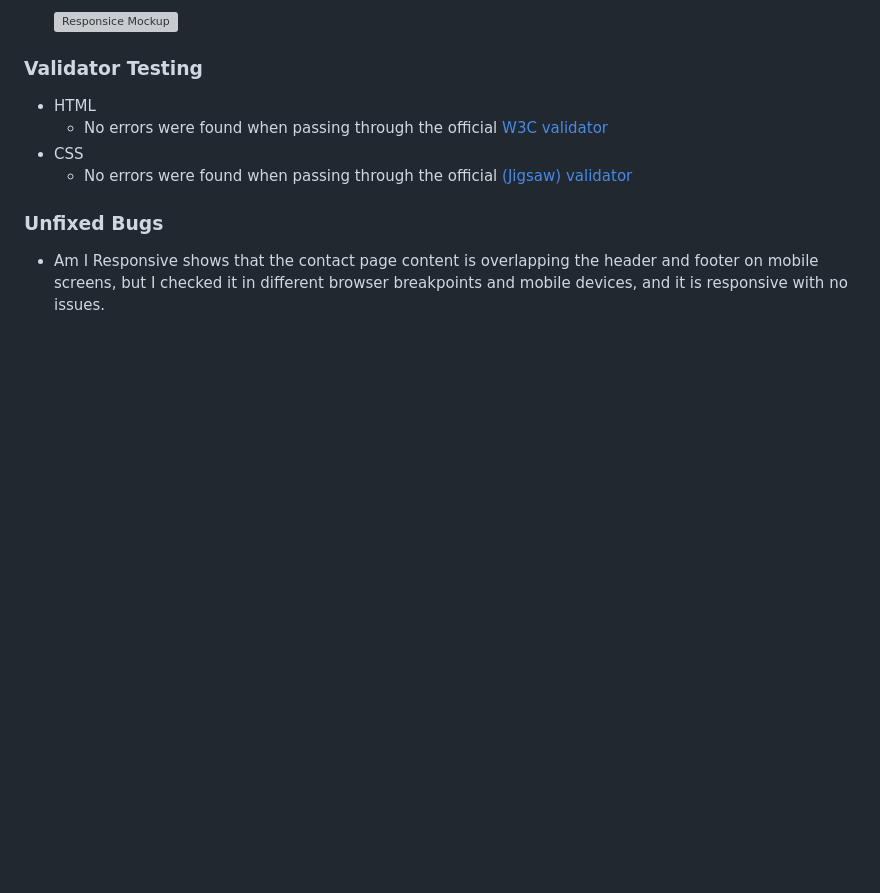
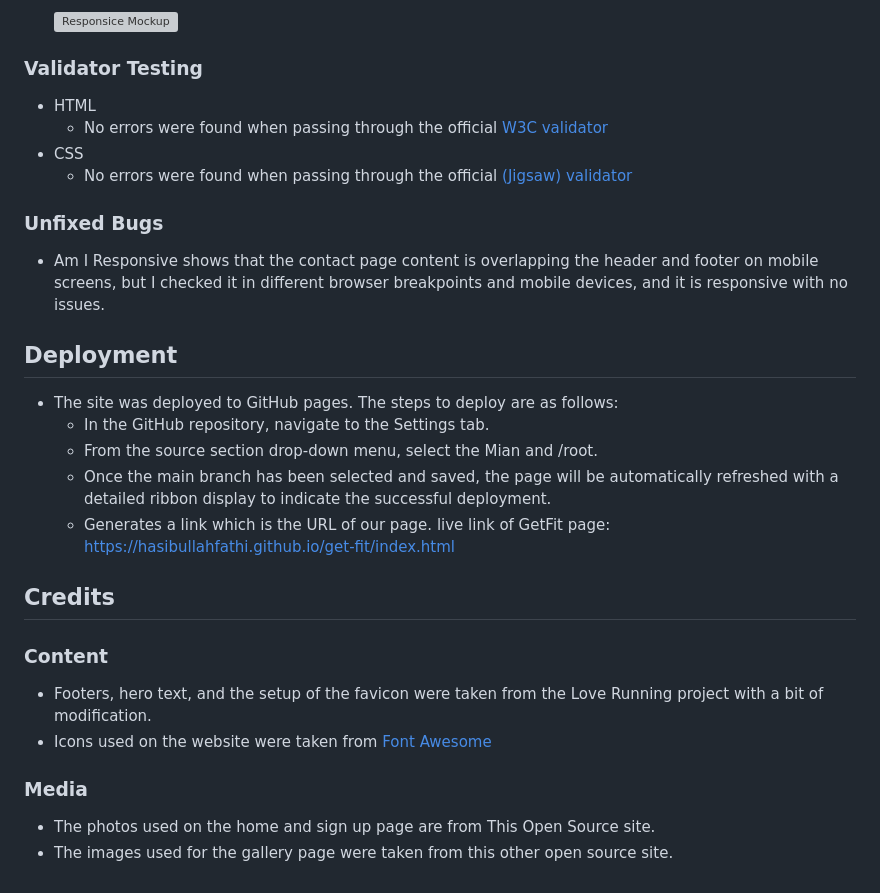
Before and after one commit to HasibullahFathi/get-fit, a Markdown page: README.md, the part around the change. Rendered like a GitHub page; blank space fills up the shorter version; grey boxes are pictures that could not be loaded.

Commit message:
add deployment and credits parts to read me

```diff
--- a/README.md
+++ b/README.md
@@ -74,3 +74,23 @@ GetFit is a comprehensive web page designed to showcase the activities of a gym
 ### Unfixed Bugs
 
 - Am I Responsive shows that the contact page content is overlapping the header and footer on mobile screens, but I checked it in different browser breakpoints and mobile devices, and it is responsive with no issues.
+
+## Deployment
+- The site was deployed to GitHub pages. The steps to deploy are as follows:
+    - In the GitHub repository, navigate to the Settings tab.
+    - From the source section drop-down menu, select the Mian and /root.
+    - Once the main branch has been selected and saved, the page will be automatically refreshed with a detailed ribbon display to indicate the successful deployment.
+    - Generates a link which is the URL of our page.
+live link of GetFit page: https://hasibullahfathi.github.io/get-fit/index.html
+
+## Credits
+
+### Content
+
+- Footers, hero text, and the setup of the favicon were taken from the Love Running project with a bit of modification.
+- Icons used on the website were taken from [Font Awesome](https://fontawesome.com/)
+
+### Media
+
+- The photos used on the home and sign up page are from This Open Source site.
+- The images used for the gallery page were taken from this other open source site.
```
